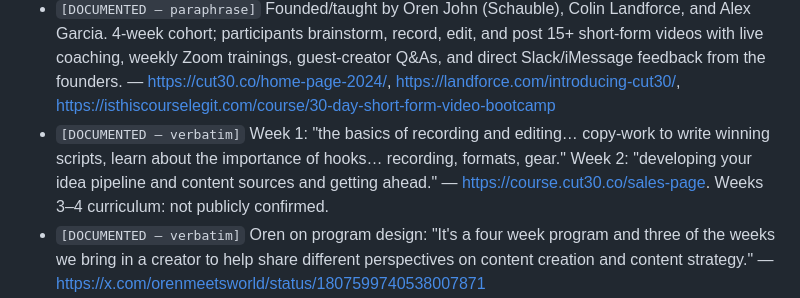
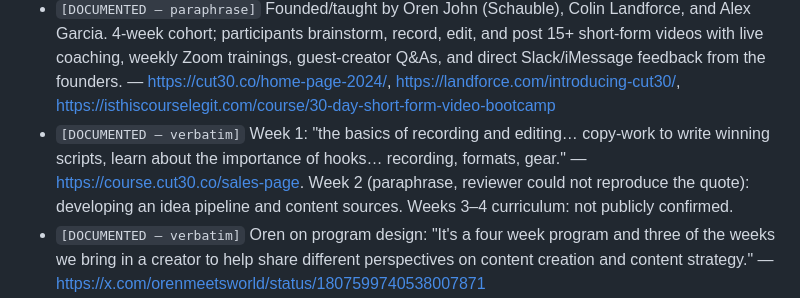
Before and after one commit to alexhughsam/cut-30-bot, a Markdown page: CUT30_PLAYBOOK.md, the part around one of its changes. GitHub-like rendering.

```diff
--- a/CUT30_PLAYBOOK.md
+++ b/CUT30_PLAYBOOK.md
@@ -31,8 +35,9 @@ downgraded. **The user's own bootcamp notes are gospel and override everything h
   https://isthiscourselegit.com/course/30-day-short-form-video-bootcamp
 - `[DOCUMENTED — verbatim]` Week 1: "the basics of recording and editing… copy-work to
   write winning scripts, learn about the importance of hooks… recording, formats, gear."
-  Week 2: "developing your idea pipeline and content sources and getting ahead." —
-  https://course.cut30.co/sales-page. Weeks 3–4 curriculum: not publicly confirmed.
+  — https://course.cut30.co/sales-page. Week 2 (paraphrase, reviewer could not reproduce
+  the quote): developing an idea pipeline and content sources. Weeks 3–4 curriculum: not
+  publicly confirmed.
 - `[DOCUMENTED — verbatim]` Oren on program design: "It's a four week program and three
   of the weeks we bring in a creator to help share different perspectives on content
   creation and content strategy." — https://x.com/orenmeetsworld/status/1807599740538007871
```
Also changed, not shown: other parts of CUT30_PLAYBOOK.md (+43 -28 lines).
